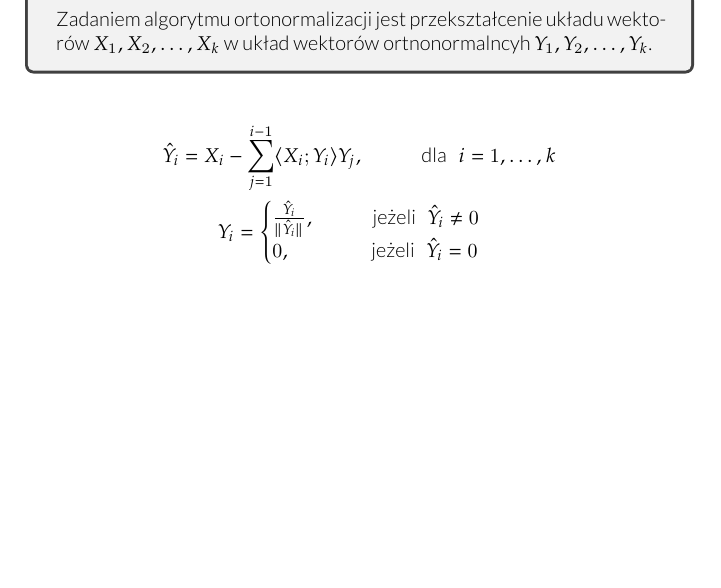
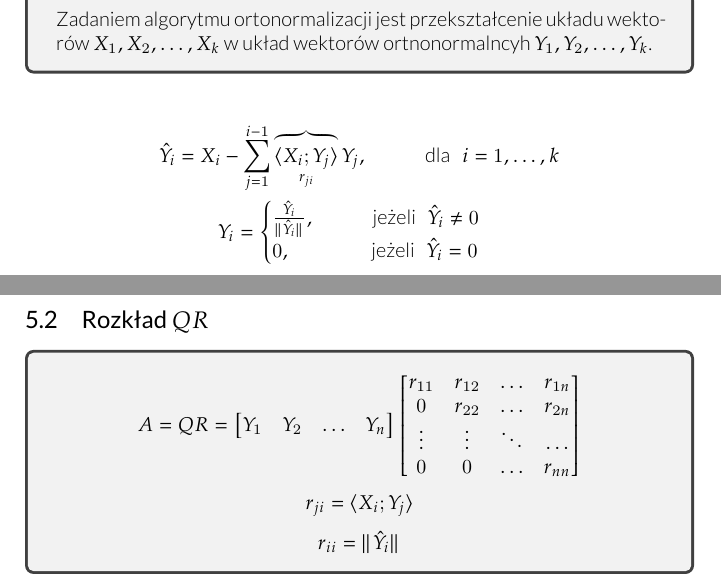
Before and after one commit to hjaremko/mn-notatki, a LaTeX book (mn-notatki.tex, which reads sections/05.tex): part of page 16 of 16 before the commit and two parts of pages 16 and 17 of 18 after it, the two joined at a grey line, cut so that both start at the same text, the shorter picture padded with empty space. Compiled offline with XeLaTeX.

Commit message:
Add QR decomposition

```diff
--- a/sections/05.tex
+++ b/sections/05.tex
@@ -45,13 +45,35 @@ wektorów $X_1 ,X_2 ,\ldots,X_k$ w układ wektorów ortnonormalncyh $Y_1 ,Y_2 ,\
 \end{tcolorbox}
 
 \begin{gather*}
-\hat{Y}_i = X_i - \sum_{j=1}^{i-1} \langle X_i; Y_i \rangle Y_j, \tab \text{dla~~ } i = 1, \ldots, k\\
+\hat{Y}_i = X_i - \sum_{j=1}^{i-1} \overbrace{\langle X_i; Y_j \rangle}_{r_{ji}} Y_j, \tab \text{dla~~ } i = 1, \ldots, k\\
 Y_i =
 \begin{cases}
-\frac{\hat{Y}_i}{||\hat{Y}_i||}, \tab \text{jeżeli~~ } \hat{Y}_i \neq 0\\
+\frac{\hat{Y}_i}{||\hat{Y}_i|| }, \tab \text{jeżeli~~ } \hat{Y}_i \neq 0\\
 0, \tab \text{~~~~~~jeżeli~~ } \hat{Y}_i = 0
 \end{cases}
 \end{gather*}
 
+\subsection{Rozkład $QR$}
+\begin{tcolorbox}
+\[
+A = QR = %[y_1 y_2 \ldots y_n]
+\begin{bmatrix}
+Y_1 & Y_2 & \ldots & Y_n
+\end{bmatrix}
+\begin{bmatrix}
+r_{11} & r_{12} & \ldots & r_{1n}\\
+0      & r_{22} & \ldots & r_{2n}\\
+\vdots & \vdots & \ddots & \ldots\\
+0      & 0      & \ldots & r_{nn}\\
+\end{bmatrix}
+\]
+\[
+r_{ji} = \langle X_i; Y_j \rangle
+\]
+\[
+r_{ii} = ||\hat{Y}_i||
+\]
+\end{tcolorbox}
+
 \pagebreak
 \end{document}
```
Also changed, not shown: mn-notatki.tex (+1 -1 lines).
